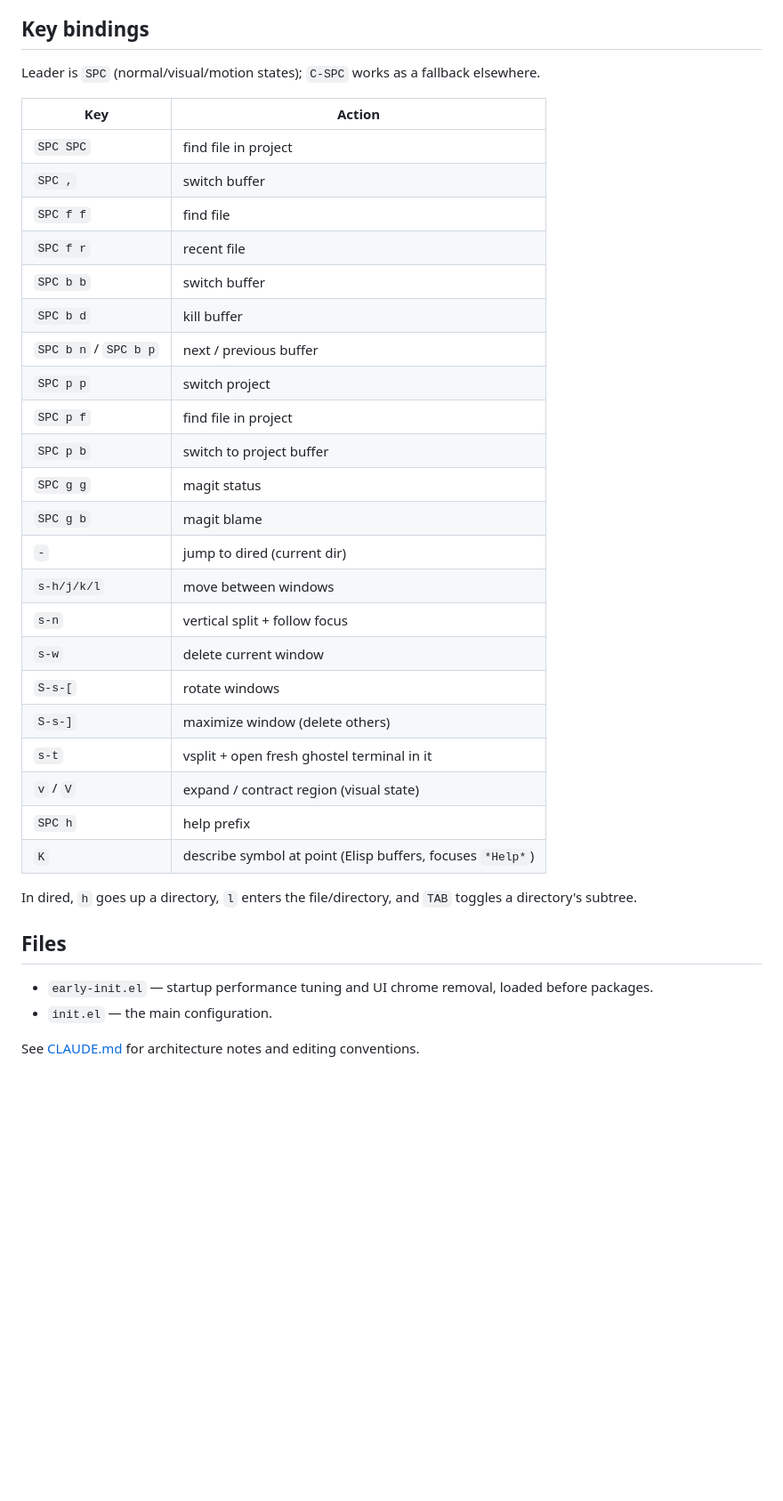
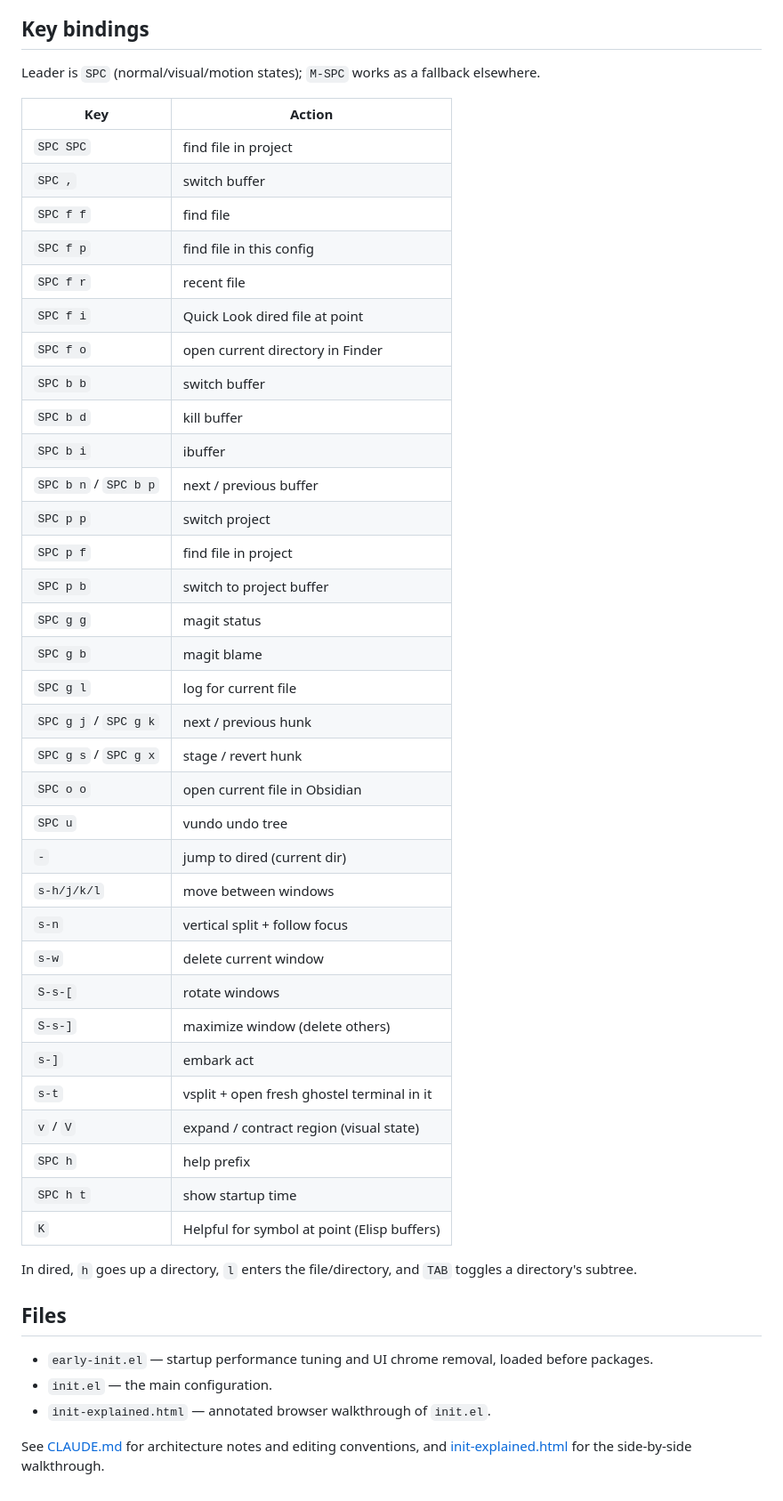
Before and after one commit to amiorin/.emacs.d, a Markdown page: README.md, the part around one of its changes. Shown at 89% size. Rendered like a GitHub page; blank space fills up the shorter version.

```diff
--- a/README.md
+++ b/README.md
@@ -66,7 +75,7 @@ M-x nerd-icons-install-fonts
 
 ## Key bindings
 
-Leader is `SPC` (normal/visual/motion states); `C-SPC` works as a fallback
+Leader is `SPC` (normal/visual/motion states); `M-SPC` works as a fallback
 elsewhere.
 
 | Key       | Action                          |
@@ -74,25 +83,36 @@ elsewhere.
 | `SPC SPC` | find file in project            |
 | `SPC ,`   | switch buffer                   |
 | `SPC f f` | find file                       |
+| `SPC f p` | find file in this config        |
 | `SPC f r` | recent file                     |
+| `SPC f i` | Quick Look dired file at point  |
+| `SPC f o` | open current directory in Finder |
 | `SPC b b` | switch buffer                   |
 | `SPC b d` | kill buffer                     |
+| `SPC b i` | ibuffer                         |
 | `SPC b n` / `SPC b p` | next / previous buffer |
 | `SPC p p` | switch project                  |
 | `SPC p f` | find file in project            |
 | `SPC p b` | switch to project buffer        |
 | `SPC g g` | magit status                    |
 | `SPC g b` | magit blame                     |
+| `SPC g l` | log for current file            |
+| `SPC g j` / `SPC g k` | next / previous hunk   |
+| `SPC g s` / `SPC g x` | stage / revert hunk    |
+| `SPC o o` | open current file in Obsidian   |
+| `SPC u`   | vundo undo tree                 |
 | `-`       | jump to dired (current dir)     |
 | `s-h/j/k/l` | move between windows          |
 | `s-n`     | vertical split + follow focus   |
 | `s-w`     | delete current window           |
 | `S-s-[`   | rotate windows                  |
 | `S-s-]`   | maximize window (delete others) |
+| `s-]`     | embark act                      |
 | `s-t`     | vsplit + open fresh ghostel terminal in it |
 | `v` / `V` | expand / contract region (visual state) |
 | `SPC h`   | help prefix                     |
-| `K`       | describe symbol at point (Elisp buffers, focuses `*Help*`) |
+| `SPC h t` | show startup time               |
+| `K`       | Helpful for symbol at point (Elisp buffers) |
 
 In dired, `h` goes up a directory, `l` enters the file/directory, and `TAB`
 toggles a directory's subtree.
@@ -102,5 +122,7 @@ toggles a directory's subtree.
 - `early-init.el` — startup performance tuning and UI chrome removal, loaded
   before packages.
 - `init.el` — the main configuration.
+- `init-explained.html` — annotated browser walkthrough of `init.el`.
 
-See [CLAUDE.md](CLAUDE.md) for architecture notes and editing conventions.
+See [CLAUDE.md](CLAUDE.md) for architecture notes and editing conventions, and
+[init-explained.html](init-explained.html) for the side-by-side walkthrough.
```
Also changed, not shown: other parts of README.md (+21 -12 lines), CLAUDE.md (+55 -21 lines).
